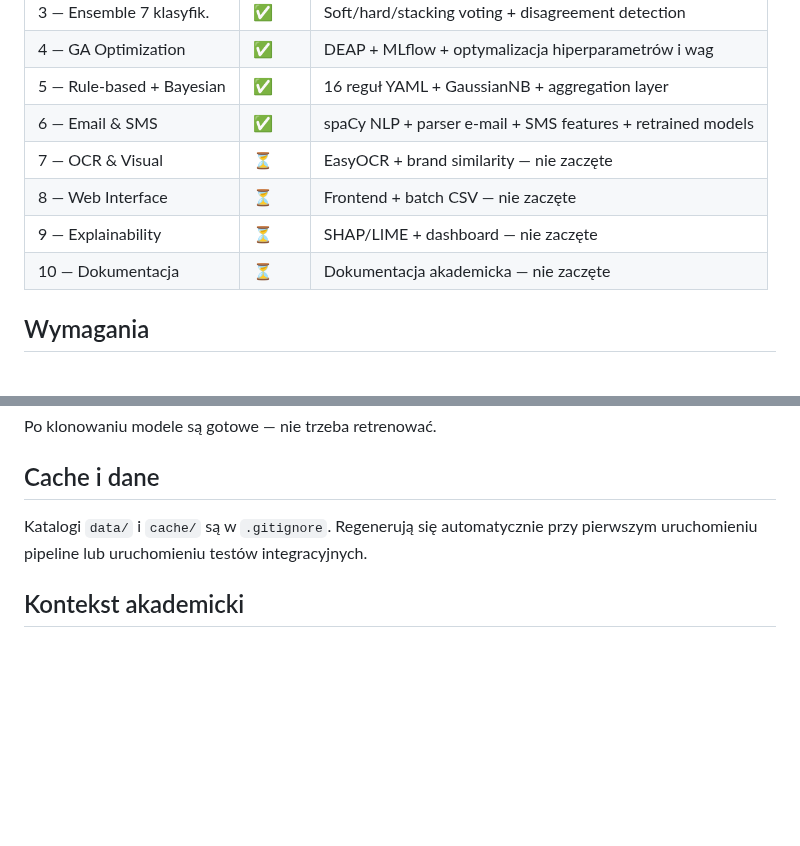
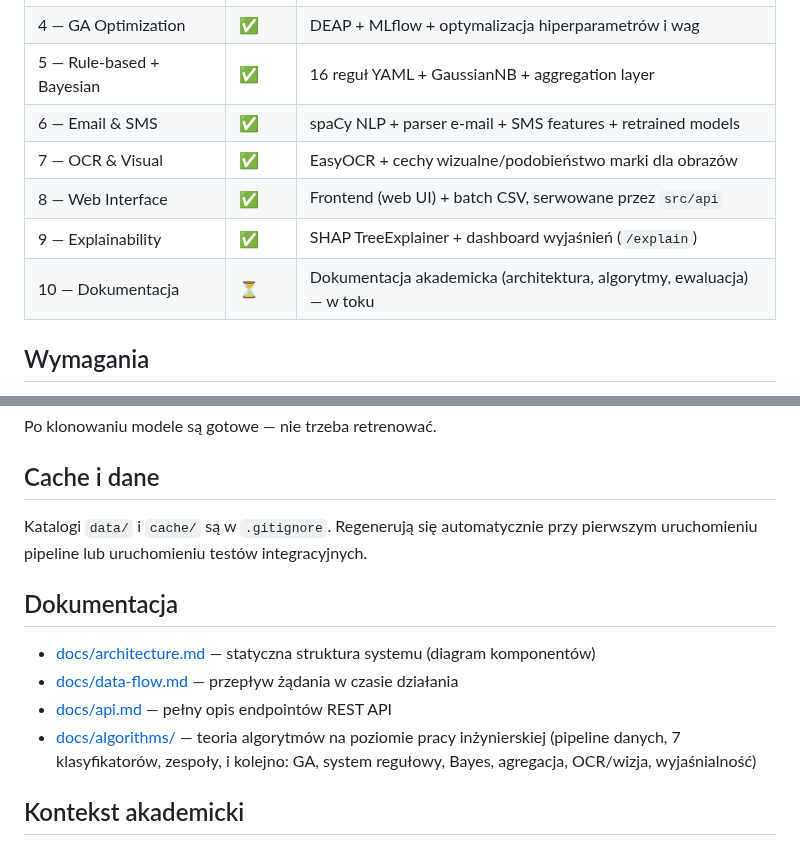
Before and after one commit to H4ck1nGPr13sT/phishguard, a Markdown page: README.md, 2 parts joined by grey strips. Drawn GitHub-style; blank space fills up the shorter version.

```diff
--- a/README.md
+++ b/README.md
@@ -14,10 +14,10 @@ Multi-paradigm phishing detection system — praca inżynierska.
 | 4 — GA Optimization | ✅ | DEAP + MLflow + optymalizacja hiperparametrów i wag |
 | 5 — Rule-based + Bayesian | ✅ | 16 reguł YAML + GaussianNB + aggregation layer |
 | 6 — Email & SMS | ✅ | spaCy NLP + parser e-mail + SMS features + retrained models |
-| 7 — OCR & Visual | ⏳ | EasyOCR + brand similarity — nie zaczęte |
-| 8 — Web Interface | ⏳ | Frontend + batch CSV — nie zaczęte |
-| 9 — Explainability | ⏳ | SHAP/LIME + dashboard — nie zaczęte |
-| 10 — Dokumentacja | ⏳ | Dokumentacja akademicka — nie zaczęte |
+| 7 — OCR & Visual | ✅ | EasyOCR + cechy wizualne/podobieństwo marki dla obrazów |
+| 8 — Web Interface | ✅ | Frontend (web UI) + batch CSV, serwowane przez `src/api` |
+| 9 — Explainability | ✅ | SHAP TreeExplainer + dashboard wyjaśnień (`/explain`) |
+| 10 — Dokumentacja | ⏳ | Dokumentacja akademicka (architektura, algorytmy, ewaluacja) — w toku |
 
 ## Wymagania
 
@@ -109,6 +127,13 @@ Po klonowaniu modele są gotowe — nie trzeba retrenować.
 
 Katalogi `data/` i `cache/` są w `.gitignore`. Regenerują się automatycznie przy pierwszym uruchomieniu pipeline lub uruchomieniu testów integracyjnych.
 
+## Dokumentacja
+
+- [docs/architecture.md](docs/architecture.md) — statyczna struktura systemu (diagram komponentów)
+- [docs/data-flow.md](docs/data-flow.md) — przepływ żądania w czasie działania
+- [docs/api.md](docs/api.md) — pełny opis endpointów REST API
+- [docs/algorithms/](docs/algorithms/README.md) — teoria algorytmów na poziomie pracy inżynierskiej (pipeline danych, 7 klasyfikatorów, zespoły, i kolejno: GA, system regułowy, Bayes, agregacja, OCR/wizja, wyjaśnialność)
+
 ## Kontekst akademicki
 
 Praca inżynierska na temat wykrywania phishingu. Główna teza: integracja 4 paradygmatów analitycznych, gdzie rozbieżności między metodami są sygnałem diagnostycznym zwiększającym interpretowalność decyzji klasyfikacyjnej.
```
Also changed, not shown: other parts of README.md (+23 -5 lines), docs/algorithms/README.md (added, +37 -0 lines), docs/algorithms/data-pipeline.md (added, +195 -0 lines).
